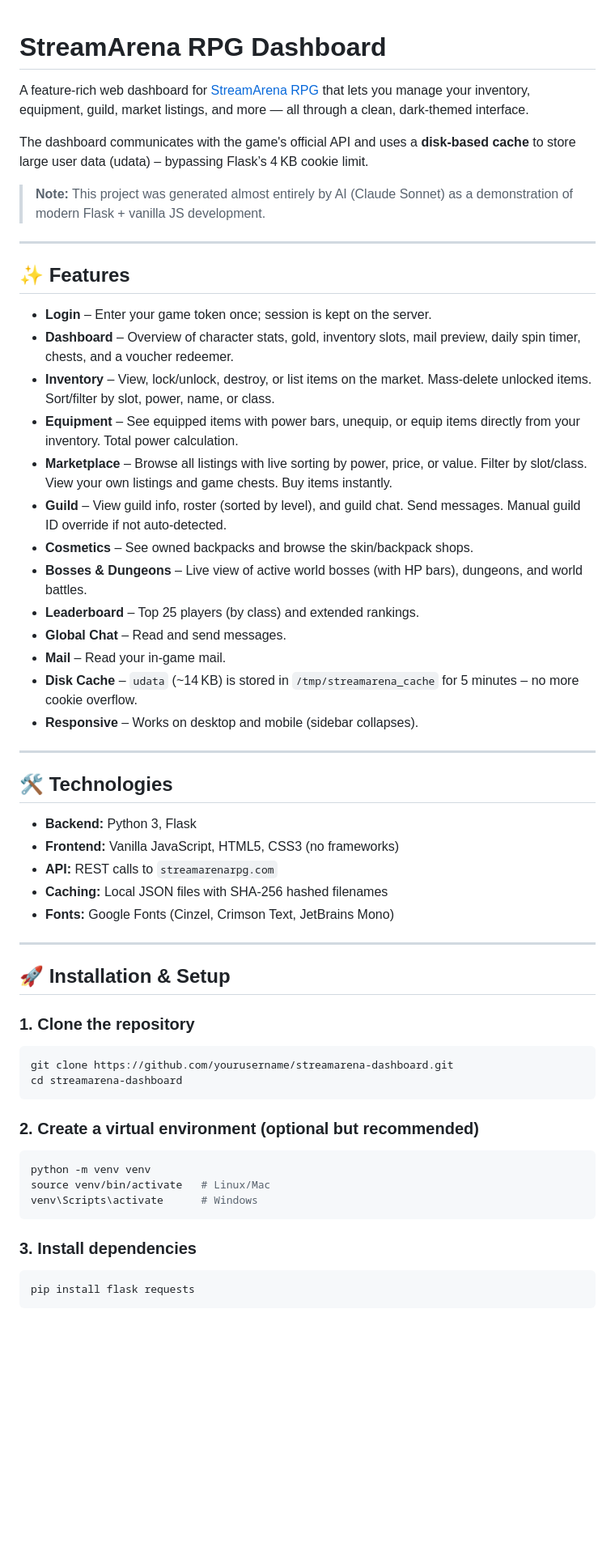
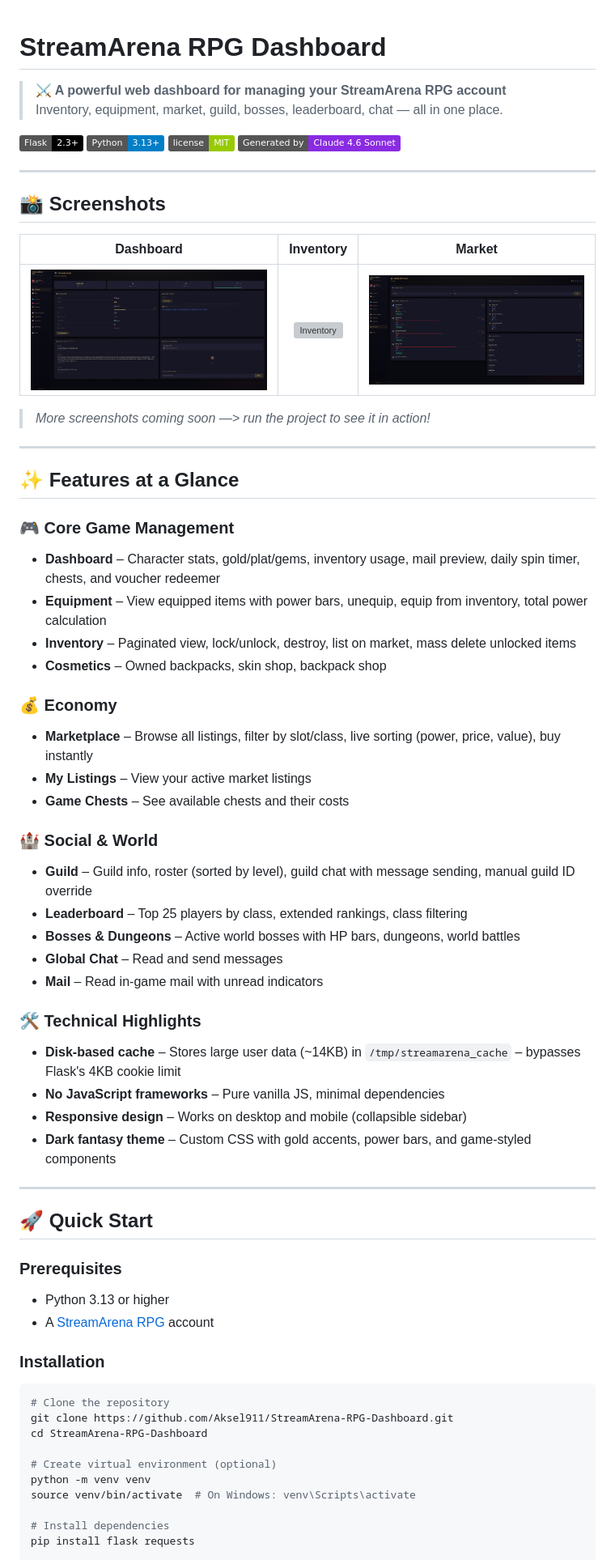
Before and after one commit to Aksel911/StreamArena-RPG-Dashboard, a Markdown page: README.md, the part around one of its changes. Shown at 81% size. GitHub-like rendering; badges without logos; blank space fills up the shorter version; grey boxes are pictures that could not be loaded.

````diff
--- a/README.md
+++ b/README.md
@@ -1,58 +1,71 @@
+
 # StreamArena RPG Dashboard
 
-A feature-rich web dashboard for [StreamArena RPG](https://streamarenarpg.com) that lets you manage your inventory, equipment, guild, market listings, and more — all through a clean, dark-themed interface.
+> **⚔️ A powerful web dashboard for managing your StreamArena RPG account**
+> Inventory, equipment, market, guild, bosses, leaderboard, chat — all in one place.
 
-The dashboard communicates with the game's official API and uses a **disk‑based cache** to store large user data (udata) – bypassing Flask’s 4 KB cookie limit.
-
-> **Note:** This project was generated almost entirely by AI (Claude Sonnet) as a demonstration of modern Flask + vanilla JS development.
+[![Flask](https://img.shields.io/badge/Flask-2.3+-black?logo=flask)](https://flask.palletsprojects.com/)
+[![Python](https://img.shields.io/badge/Python-3.13+-blue?logo=python)](https://python.org)
+[![License](https://img.shields.io/badge/license-MIT-green)](LICENSE)
+[![AI Generated](https://img.shields.io/badge/Generated%20by-Claude%204.6%20Sonnet-8A2BE2)](https://anthropic.com)
 
 ---
 
-## ✨ Features
+## 📸 Screenshots
 
-- **Login** – Enter your game token once; session is kept on the server.
-- **Dashboard** – Overview of character stats, gold, inventory slots, mail preview, daily spin timer, chests, and a voucher redeemer.
-- **Inventory** – View, lock/unlock, destroy, or list items on the market. Mass‑delete unlocked items. Sort/filter by slot, power, name, or class.
-- **Equipment** – See equipped items with power bars, unequip, or equip items directly from your inventory. Total power calculation.
-- **Marketplace** – Browse all listings with live sorting by power, price, or value. Filter by slot/class. View your own listings and game chests. Buy items instantly.
-- **Guild** – View guild info, roster (sorted by level), and guild chat. Send messages. Manual guild ID override if not auto‑detected.
-- **Cosmetics** – See owned backpacks and browse the skin/backpack shops.
-- **Bosses & Dungeons** – Live view of active world bosses (with HP bars), dungeons, and world battles.
-- **Leaderboard** – Top 25 players (by class) and extended rankings.
-- **Global Chat** – Read and send messages.
-- **Mail** – Read your in‑game mail.
-- **Disk Cache** – `udata` (~14 KB) is stored in `/tmp/streamarena_cache` for 5 minutes – no more cookie overflow.
-- **Responsive** – Works on desktop and mobile (sidebar collapses).
+| Dashboard | Inventory | Market |
+|:---:|:---:|:---:|
+| ![Dashboard](https://raw.githubusercontent.com/Aksel911/StreamArena-RPG-Dashboard/refs/heads/main/git/Dashboard.png) | ![Inventory](https://raw.githubusercontent.com/Aksel911/StreamArena-RPG-Dashboard/refs/heads/main/git/Inventory.png) | ![Market](https://raw.githubusercontent.com/Aksel911/StreamArena-RPG-Dashboard/refs/heads/main/git/Market.png) |
+
+> *More screenshots coming soon —> run the project to see it in action!*
 
 ---
 
-## 🛠️ Technologies
+## ✨ Features at a Glance
 
-- **Backend:** Python 3, Flask
-- **Frontend:** Vanilla JavaScript, HTML5, CSS3 (no frameworks)
-- **API:** REST calls to `streamarenarpg.com`
-- **Caching:** Local JSON files with SHA‑256 hashed filenames
-- **Fonts:** Google Fonts (Cinzel, Crimson Text, JetBrains Mono)
+### 🎮 **Core Game Management**
+- **Dashboard** – Character stats, gold/plat/gems, inventory usage, mail preview, daily spin timer, chests, and voucher redeemer
+- **Equipment** – View equipped items with power bars, unequip, equip from inventory, total power calculation
+- **Inventory** – Paginated view, lock/unlock, destroy, list on market, mass delete unlocked items
+- **Cosmetics** – Owned backpacks, skin shop, backpack shop
+
+### 💰 **Economy**
+- **Marketplace** – Browse all listings, filter by slot/class, live sorting (power, price, value), buy instantly
+- **My Listings** – View your active market listings
+- **Game Chests** – See available chests and their costs
+
+### 🏰 **Social & World**
+- **Guild** – Guild info, roster (sorted by level), guild chat with message sending, manual guild ID override
+- **Leaderboard** – Top 25 players by class, extended rankings, class filtering
+- **Bosses & Dungeons** – Active world bosses with HP bars, dungeons, world battles
+- **Global Chat** – Read and send messages
+- **Mail** – Read in-game mail with unread indicators
+
+### 🛠️ **Technical Highlights**
+- **Disk‑based cache** – Stores large user data (~14KB) in `/tmp/streamarena_cache` – bypasses Flask's 4KB cookie limit
+- **No JavaScript frameworks** – Pure vanilla JS, minimal dependencies
+- **Responsive design** – Works on desktop and mobile (collapsible sidebar)
+- **Dark fantasy theme** – Custom CSS with gold accents, power bars, and game‑styled components
 
 ---
 
-## 🚀 Installation & Setup
+## 🚀 Quick Start
 
-### 1. Clone the repository
+### Prerequisites
+- Python 3.13 or higher
+- A [StreamArena RPG](https://streamarenarpg.com) account
+
+### Installation
+
 ```bash
-git clone https://github.com/yourusername/streamarena-dashboard.git
-cd streamarena-dashboard
-```
+# Clone the repository
+git clone https://github.com/Aksel911/StreamArena-RPG-Dashboard.git
+cd StreamArena-RPG-Dashboard
 
-### 2. Create a virtual environment (optional but recommended)
-```bash
+# Create virtual environment (optional)
 python -m venv venv
-source venv/bin/activate   # Linux/Mac
-venv\Scripts\activate      # Windows
-```
+source venv/bin/activate  # On Windows: venv\Scripts\activate
 
-### 3. Install dependencies
-```bash
+# Install dependencies
 pip install flask requests
-```
 
````
Also changed, not shown: other parts of README.md (+173 -42 lines).
